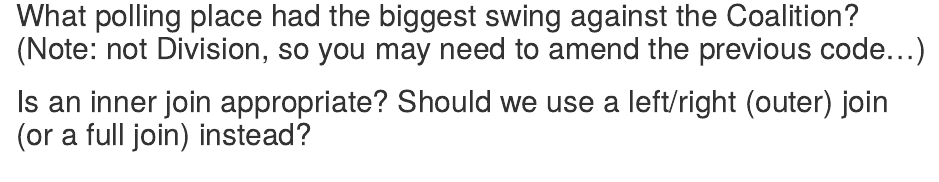
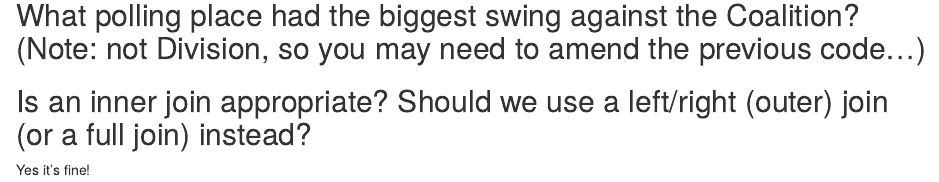
Before and after one commit to HughParsonage/CCDS, an R Markdown document (Hugh/Elections/Analysis.Rmd): the page in a window 1100 px wide, from 3390 px down. Rendered offline with R 4.5, knitr and Pandoc, with nearby package versions; some code elsewhere in the file could not run offline.

Commit message:
Answer for question 2

```diff
--- a/Hugh/Elections/Analysis.Rmd
+++ b/Hugh/Elections/Analysis.Rmd
@@ -110,3 +110,4 @@ two_party_preferred_by_polling_place %>%
 ### Homework
 ## What polling place had the biggest swing against the Coalition? (Note: not Division, so you may need to amend the previous code...)
 ## Is an inner join appropriate? Should we use a left/right (outer) join (or a full join) instead?
+Yes it's fine!
```
